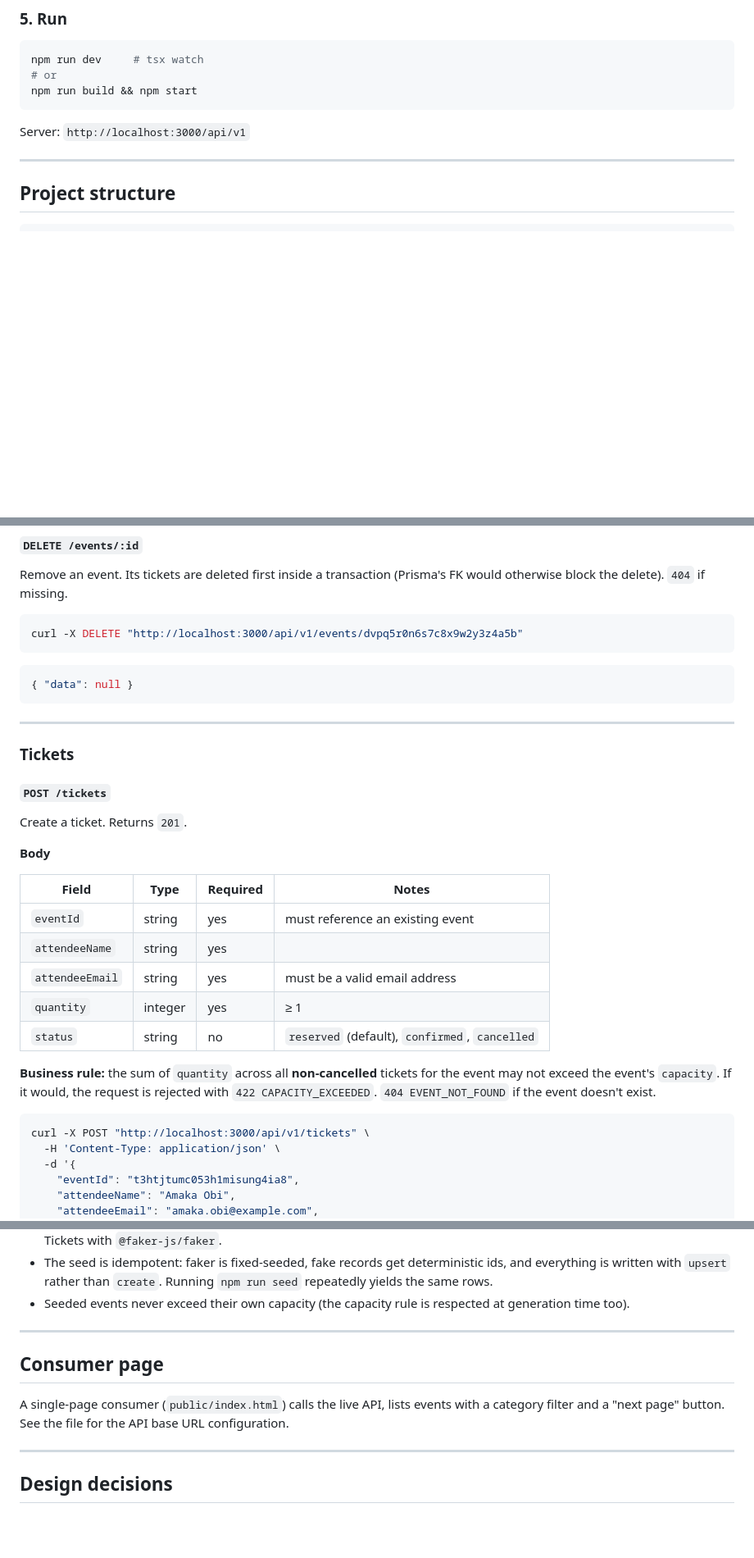
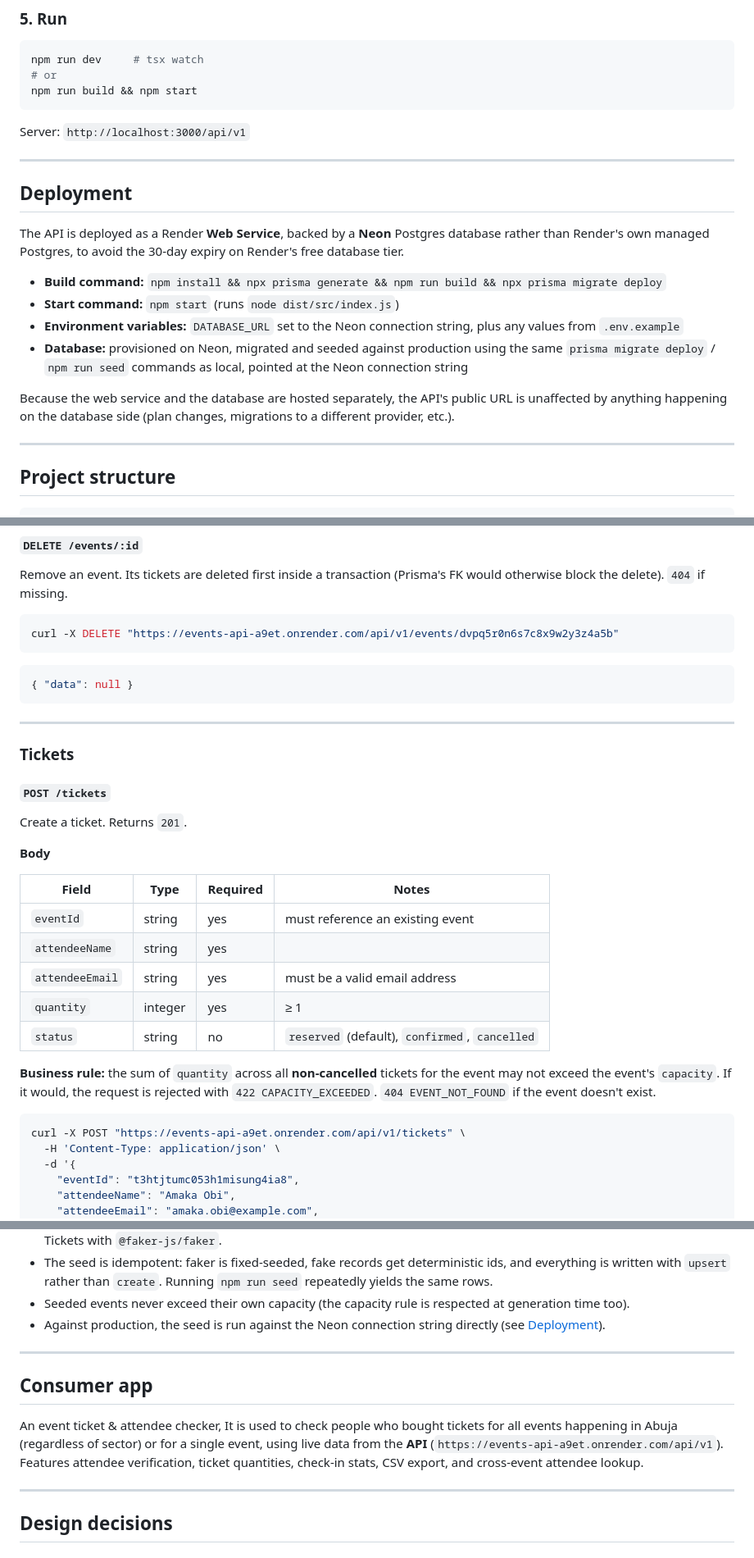
Before and after one commit to Ardentsoma/Events-API, a Markdown page: README.md, 3 parts joined by grey strips. Shown at 82% size. GitHub-like rendering; blank space fills up the shorter version.

````diff
--- a/README.md
+++ b/README.md
@@ -93,6 +103,23 @@ npm run build && npm start
 ```
 
 Server: `http://localhost:3000/api/v1`
+
+---
+
+## Deployment
+
+The API is deployed as a Render **Web Service**, backed by a **Neon**
+Postgres database rather than Render's own managed Postgres, to avoid the
+30-day expiry on Render's free database tier.
+
+- **Build command:** `npm install && npx prisma generate && npm run build && npx prisma migrate deploy`
+- **Start command:** `npm start` (runs `node dist/src/index.js`)
+- **Environment variables:** `DATABASE_URL` set to the Neon connection string, plus any values from `.env.example`
+- **Database:** provisioned on Neon, migrated and seeded against production using the same `prisma migrate deploy` / `npm run seed` commands as local, pointed at the Neon connection string
+
+Because the web service and the database are hosted separately, the API's
+public URL is unaffected by anything happening on the database side (plan
+changes, migrations to a different provider, etc.).
 
 ---
 
@@ -504,7 +536,7 @@ Remove an event. Its tickets are deleted first inside a transaction
 (Prisma's FK would otherwise block the delete). `404` if missing.
 
 ```bash
-curl -X DELETE "http://localhost:3000/api/v1/events/dvpq5r0n6s7c8x9w2y3z4a5b"
+curl -X DELETE "https://events-api-a9et.onrender.com/api/v1/events/dvpq5r0n6s7c8x9w2y3z4a5b"
 ```
 
 ```json
@@ -522,7 +554,7 @@ Create a ticket. Returns `201`.
 **Body**
 
 | Field           | Type    | Required | Notes                                        |
-| --------------- | ------- | -------- | -------------------------------------------- |
+| --------------- | ------- | -------- | --------------------------------------------- |
 | `eventId`       | string  | yes      | must reference an existing event             |
 | `attendeeName`  | string  | yes      |                                              |
 | `attendeeEmail` | string  | yes      | must be a valid email address                |
@@ -535,7 +567,7 @@ is rejected with `422 CAPACITY_EXCEEDED`. `404 EVENT_NOT_FOUND` if the event
 doesn't exist.
 
 ```bash
-curl -X POST "http://localhost:3000/api/v1/tickets" \
+curl -X POST "https://events-api-a9et.onrender.com/api/v1/tickets" \
   -H 'Content-Type: application/json' \
   -d '{
     "eventId": "t3htjtumc053h1misung4ia8",
@@ -704,14 +738,17 @@ logic lives separately in `src/services/`.
   `npm run seed` repeatedly yields the same rows.
 - Seeded events never exceed their own capacity (the capacity rule is respected
   at generation time too).
+- Against production, the seed is run against the Neon connection string
+  directly (see [Deployment](#deployment)).
 
 ---
 
-## Consumer page
+## Consumer app
 
-A single-page consumer (`public/index.html`) calls the live API, lists events
-with a category filter and a "next page" button. See the file for the API base
-URL configuration.
+An event ticket & attendee checker, It is used to check people who bought tickets for all events happening in Abuja (regardless of
+sector) or for a single event, using live data from the **API**
+(`https://events-api-a9et.onrender.com/api/v1`). Features attendee verification,
+ticket quantities, check-in stats, CSV export, and cross-event attendee lookup.
 
 ---
 
````
Also changed, not shown: other parts of README.md (+36 -19 lines).
